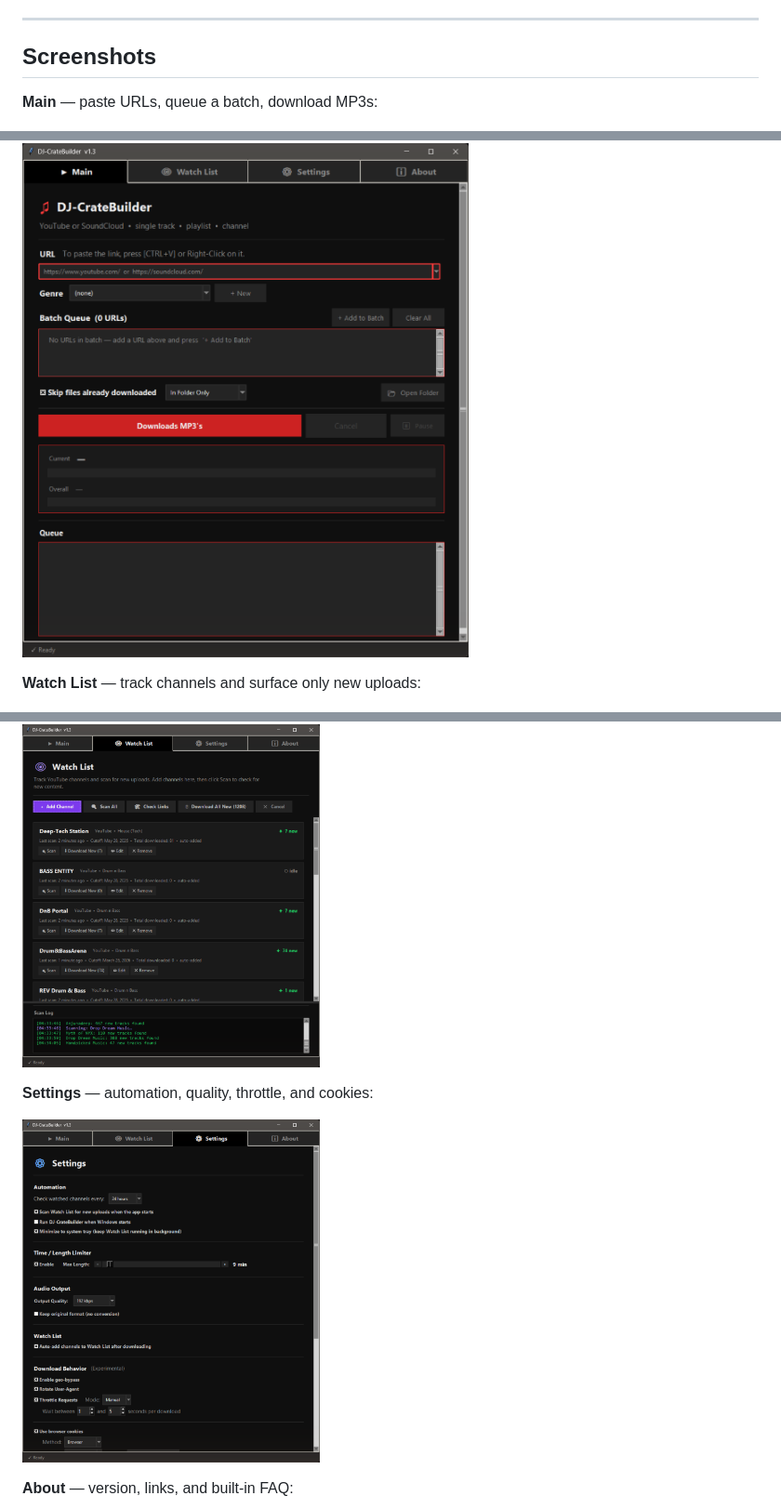
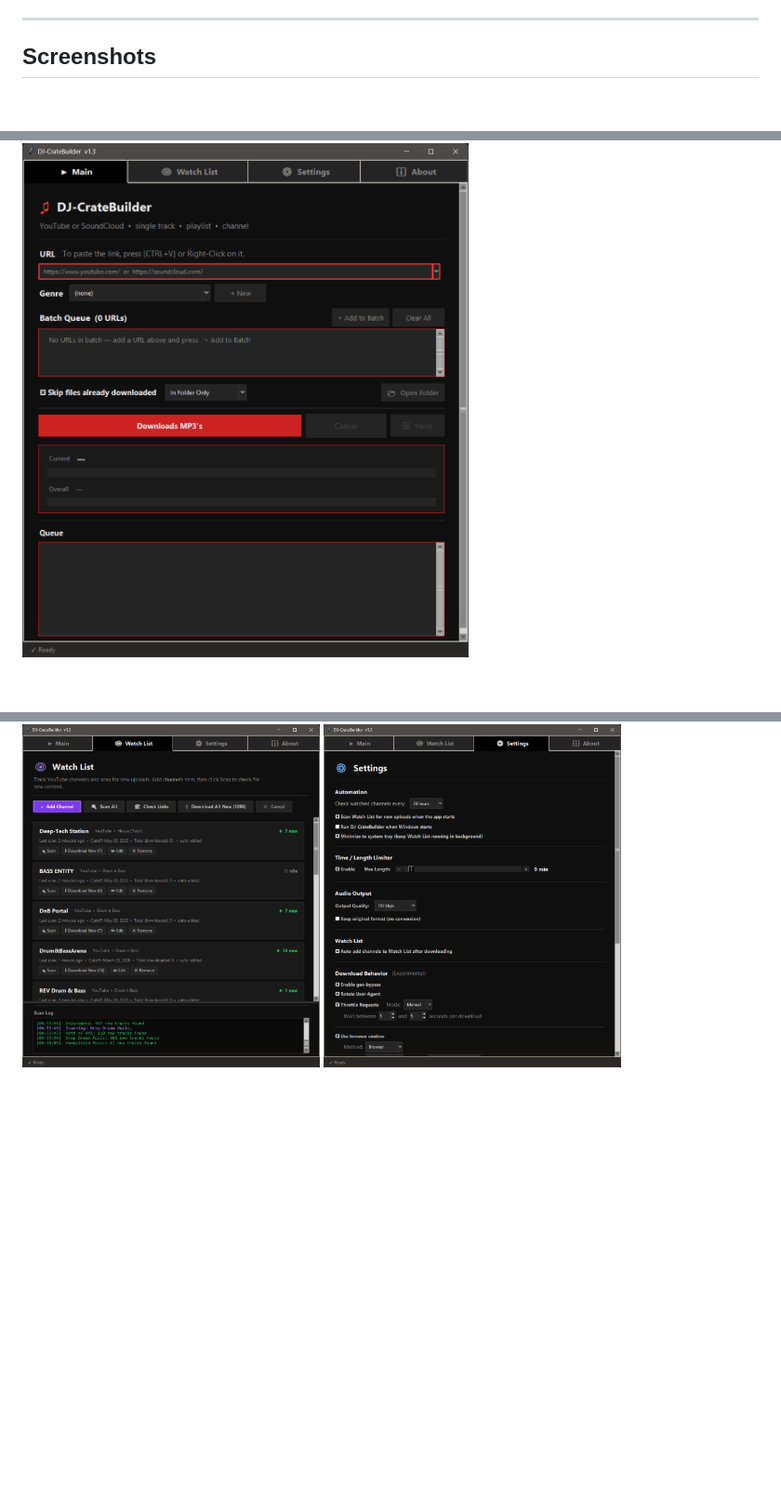
Before and after one commit to Sintax/DJ-CrateBuilder, a Markdown page: README.md, 3 parts joined by grey strips. Shown at 93% size. GitHub-like rendering; blank space fills up the shorter version.

Commit message:
docs(readme): drop screenshot captions, place watchlist/settings/about side-by-side
Removes the four bold per-screenshot headers and groups screenshots 2-4
into one <p> so they sit on a single row at their current 320px size.

Co-Authored-By: Claude Opus 4.8 (1M context) <noreply@anthropic.com>

```diff
--- a/README.md
+++ b/README.md
@@ -32,27 +32,13 @@ A desktop application for batch-downloading audio from YouTube and SoundCloud as
 
 ## Screenshots
 
-**Main** — paste URLs, queue a batch, download MP3s:
-
 <p align="left">
   <img src="docs/screenshots/01-main.png" width="480">
 </p>
 
-**Watch List** — track channels and surface only new uploads:
-
 <p align="left">
   <img src="docs/screenshots/02-watchlist.png" width="320">
-</p>
-
-**Settings** — automation, quality, throttle, and cookies:
-
-<p align="left">
   <img src="docs/screenshots/03-settings.png" width="320">
-</p>
-
-**About** — version, links, and built-in FAQ:
-
-<p align="left">
   <img src="docs/screenshots/04-about.png" width="320">
 </p>
 
```
